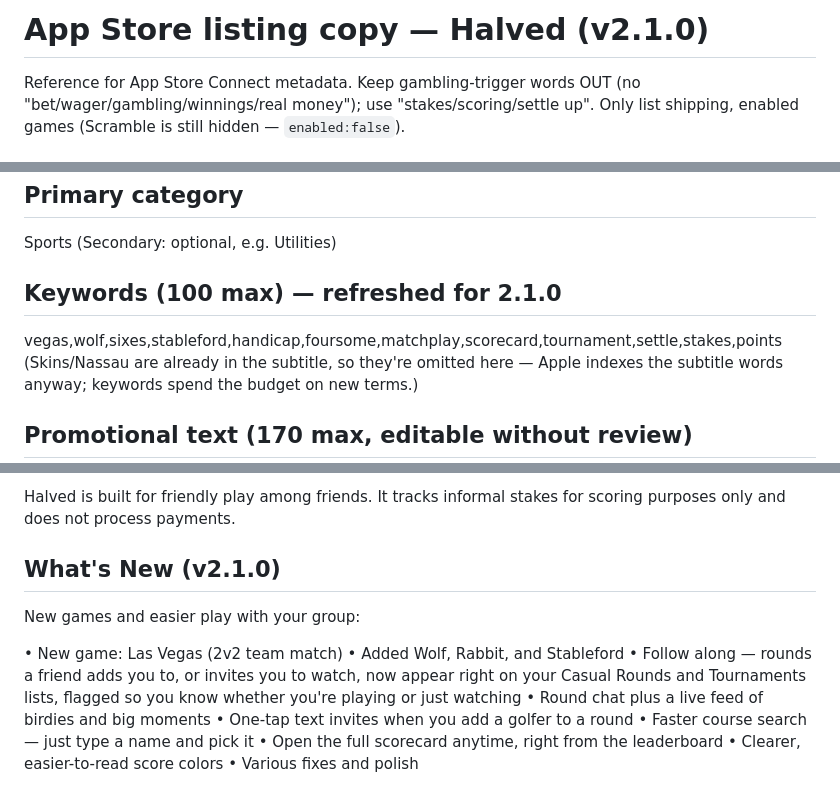
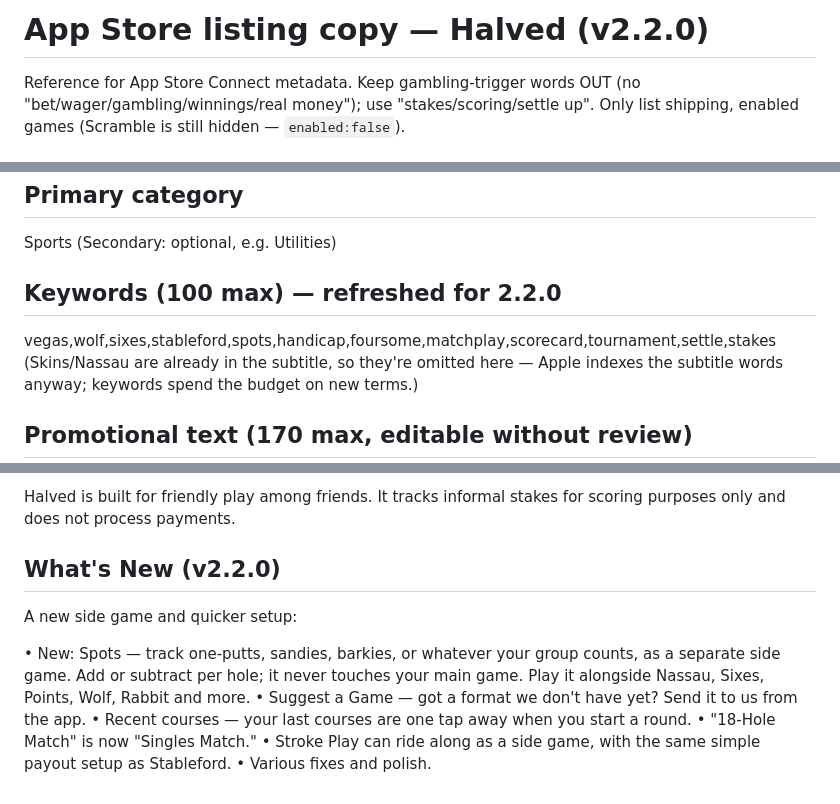
Before and after one commit to lip77us/golf-app, a Markdown page: docs/app-store-listing.md, 3 parts joined by grey strips. Drawn GitHub-style.

Commit message:
docs: app-store-listing for 2.2.0
Title/keywords → 2.2.0; add Spots to the games list; new "What's New" (Spots,
Suggest a Game, recent courses, Singles Match rename, Stroke Play as a side game).

Co-Authored-By: Claude Opus 4.8 <noreply@anthropic.com>

```diff
--- a/docs/app-store-listing.md
+++ b/docs/app-store-listing.md
@@ -1,4 +1,4 @@
-# App Store listing copy — Halved (v2.1.0)
+# App Store listing copy — Halved (v2.2.0)
 
 Reference for App Store Connect metadata. Keep gambling-trigger words OUT
 (no "bet/wager/gambling/winnings/real money"); use "stakes/scoring/settle up".
@@ -21,8 +21,8 @@ https://halved.golf/support
 ## Primary category
 Sports  (Secondary: optional, e.g. Utilities)
 
-## Keywords (100 max) — refreshed for 2.1.0
-vegas,wolf,sixes,stableford,handicap,foursome,matchplay,scorecard,tournament,settle,stakes,points
+## Keywords (100 max) — refreshed for 2.2.0
+vegas,wolf,sixes,stableford,spots,handicap,foursome,matchplay,scorecard,tournament,settle,stakes
 (Skins/Nassau are already in the subtitle, so they're omitted here — Apple
 indexes the subtitle words anyway; keywords spend the budget on new terms.)
 
@@ -84,17 +85,15 @@ what — settle up in seconds, with no spreadsheets and no napkin math.
 Halved is built for friendly play among friends. It tracks informal stakes for
 scoring purposes only and does not process payments.
 
-## What's New (v2.1.0)
-New games and easier play with your group:
+## What's New (v2.2.0)
+A new side game and quicker setup:
 
-• New game: Las Vegas (2v2 team match)
-• Added Wolf, Rabbit, and Stableford
-• Follow along — rounds a friend adds you to, or invites you to watch, now appear
-  right on your Casual Rounds and Tournaments lists, flagged so you know whether
-  you're playing or just watching
-• Round chat plus a live feed of birdies and big moments
-• One-tap text invites when you add a golfer to a round
-• Faster course search — just type a name and pick it
-• Open the full scorecard anytime, right from the leaderboard
-• Clearer, easier-to-read score colors
-• Various fixes and polish
+• New: Spots — track one-putts, sandies, barkies, or whatever your group counts,
+  as a separate side game. Add or subtract per hole; it never touches your main
+  game. Play it alongside Nassau, Sixes, Points, Wolf, Rabbit and more.
+• Suggest a Game — got a format we don't have yet? Send it to us from the app.
+• Recent courses — your last courses are one tap away when you start a round.
+• "18-Hole Match" is now "Singles Match."
+• Stroke Play can ride along as a side game, with the same simple payout setup as
+  Stableford.
+• Various fixes and polish.
```
Also changed, not shown: other parts of docs/app-store-listing.md (+1 -0 lines).
